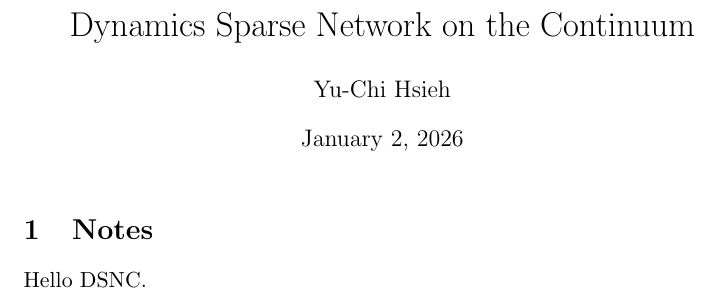
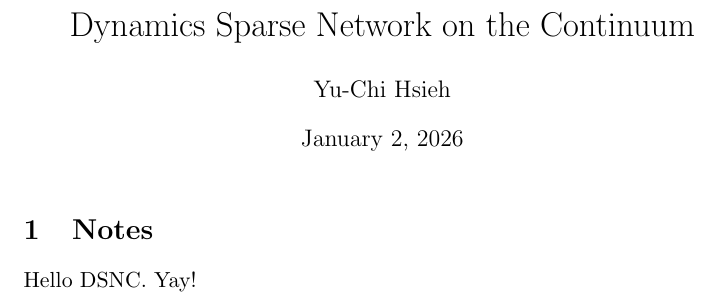
Before and after one commit to yuchihsieh/DSNC, a LaTeX document (tex/main.tex): part of the page, cut so that both start at the same text. Compiled offline with pdfLaTeX.

Commit message:
tex: edit main.tex

```diff
--- a/tex/main.tex
+++ b/tex/main.tex
@@ -8,6 +8,6 @@
 \maketitle
 
 \section{Notes}
-Hello DSNC.
+Hello DSNC. Yay!
 
 \end{document}
```
